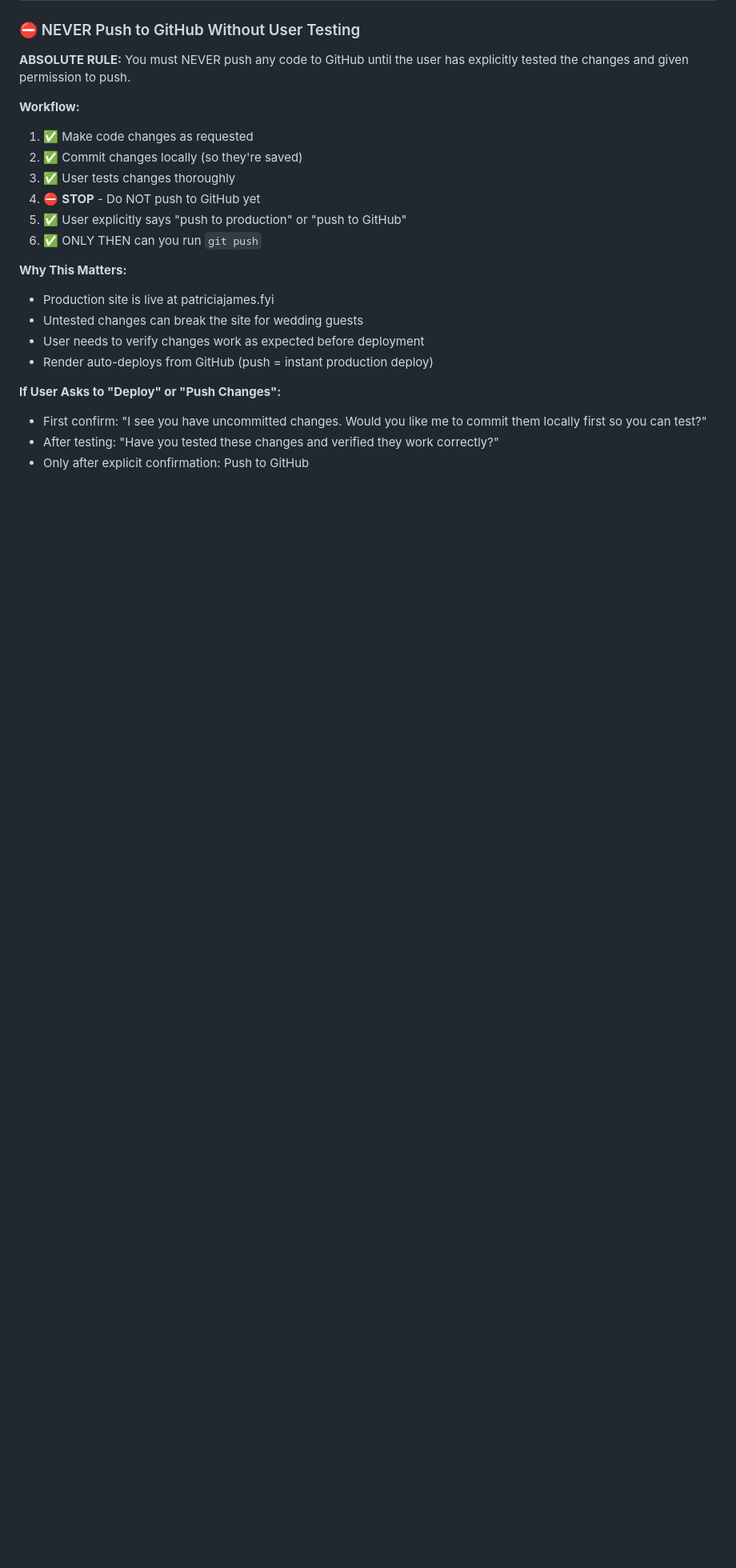
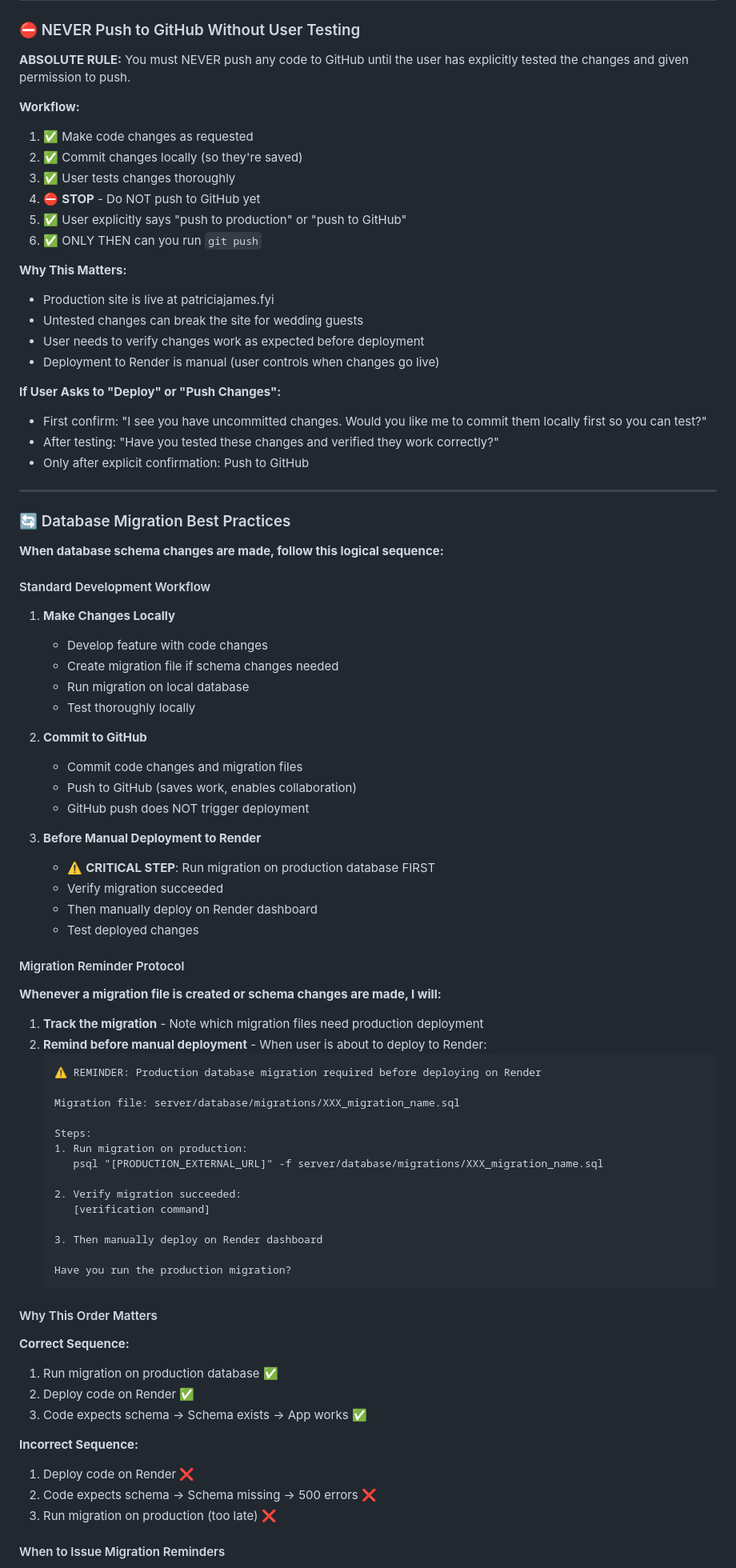
Before and after one commit to James9446/patricia-james, a Markdown page: CLAUDE.md, the part around one of its changes. Shown at 80% size. GitHub-like rendering; blank space fills up the shorter version.

Commit message:
Add database migration best practices to development guidelines
- Document correct workflow: develop locally → commit → migrate production → deploy
- Add migration reminder protocol for when schema changes occur
- Clarify manual deployment process (not auto-deploy)
- Include migration tracking system and order-of-operations guidance
- Prevent future incidents where code is deployed before schema migrations

🤖 Generated with [Claude Code](https://claude.com/claude-code)

Co-Authored-By: Claude <noreply@anthropic.com>

````diff
--- a/CLAUDE.md
+++ b/CLAUDE.md
@@ -142,9 +142,72 @@ This was caused by:
 - Production site is live at patriciajames.fyi
 - Untested changes can break the site for wedding guests
 - User needs to verify changes work as expected before deployment
-- Render auto-deploys from GitHub (push = instant production deploy)
+- Deployment to Render is manual (user controls when changes go live)
 
 **If User Asks to "Deploy" or "Push Changes":**
 - First confirm: "I see you have uncommitted changes. Would you like me to commit them locally first so you can test?"
 - After testing: "Have you tested these changes and verified they work correctly?"
 - Only after explicit confirmation: Push to GitHub
+
+---
+
+### 🔄 Database Migration Best Practices
+
+**When database schema changes are made, follow this logical sequence:**
+
+#### Standard Development Workflow
+
+1. **Make Changes Locally**
+   - Develop feature with code changes
+   - Create migration file if schema changes needed
+   - Run migration on local database
+   - Test thoroughly locally
+
+2. **Commit to GitHub**
+   - Commit code changes and migration files
+   - Push to GitHub (saves work, enables collaboration)
+   - GitHub push does NOT trigger deployment
+
+3. **Before Manual Deployment to Render**
+   - ⚠️ **CRITICAL STEP**: Run migration on production database FIRST
+   - Verify migration succeeded
+   - Then manually deploy on Render dashboard
+   - Test deployed changes
+
+#### Migration Reminder Protocol
+
+**Whenever a migration file is created or schema changes are made, I will:**
+
+1. **Track the migration** - Note which migration files need production deployment
+2. **Remind before manual deployment** - When user is about to deploy to Render:
+   ```
+   ⚠️ REMINDER: Production database migration required before deploying on Render
+
+   Migration file: server/database/migrations/XXX_migration_name.sql
+
+   Steps:
+   1. Run migration on production:
+      psql "[PRODUCTION_EXTERNAL_URL]" -f server/database/migrations/XXX_migration_name.sql
+
+   2. Verify migration succeeded:
+      [verification command]
+
+   3. Then manually deploy on Render dashboard
+
+   Have you run the production migration?
+   ```
+
+#### Why This Order Matters
+
+**Correct Sequence:**
+1. Run migration on production database ✅
+2. Deploy code on Render ✅
+3. Code expects schema → Schema exists → App works ✅
+
+**Incorrect Sequence:**
+1. Deploy code on Render ❌
+2. Code expects schema → Schema missing → 500 errors ❌
+3. Run migration on production (too late) ❌
+
+#### When to Issue Migration Reminders
+
````
Also changed, not shown: other parts of CLAUDE.md (+14 -0 lines).
